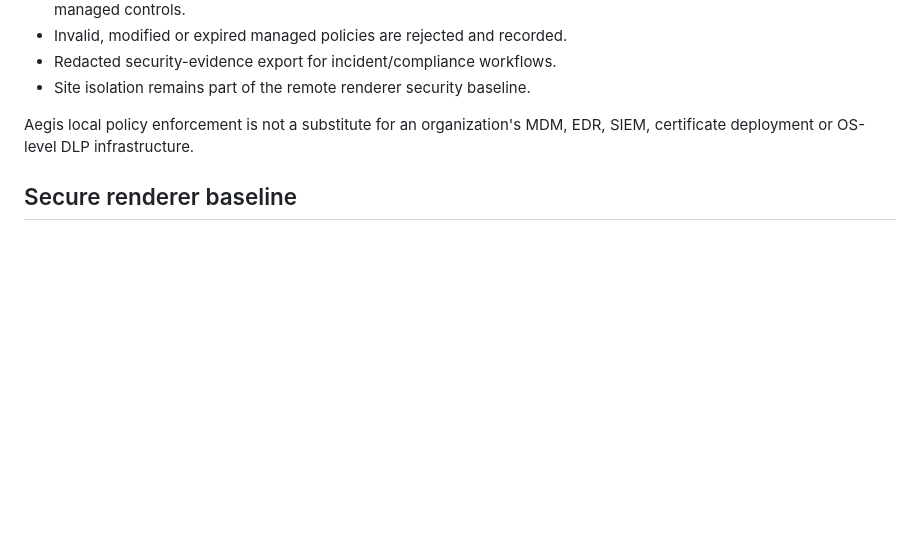
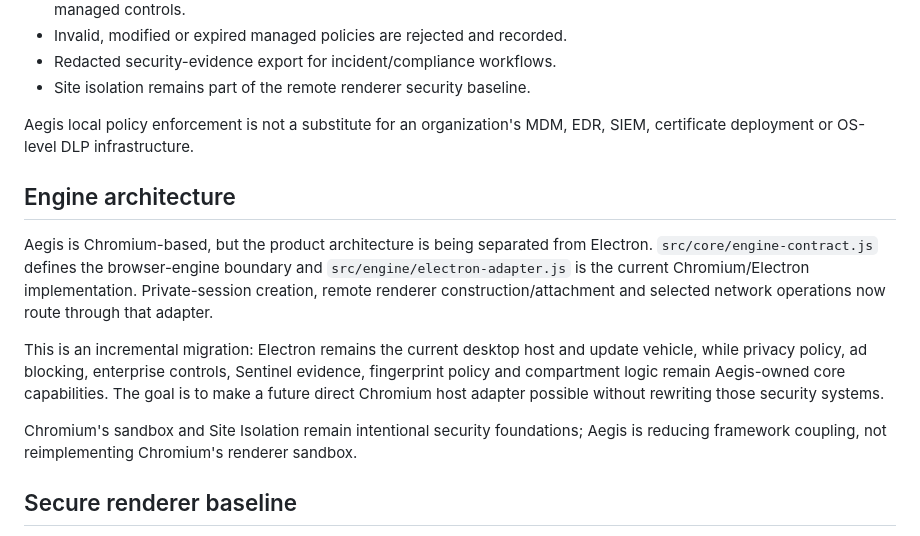
Before and after one commit to atskovski/Aegis, a Markdown page: README.md, the part around the change. Rendered like a GitHub page; blank space fills up the shorter version.

Commit message:
docs: describe engine-independent Aegis direction

```diff
--- a/README.md
+++ b/README.md
@@ -84,6 +84,14 @@ Aegis does not execute arbitrary third-party uBO scriptlets/procedural JavaScrip
 - Site isolation remains part of the remote renderer security baseline.
 
 Aegis local policy enforcement is not a substitute for an organization's MDM, EDR, SIEM, certificate deployment or OS-level DLP infrastructure.
+
+## Engine architecture
+
+Aegis is Chromium-based, but the product architecture is being separated from Electron. `src/core/engine-contract.js` defines the browser-engine boundary and `src/engine/electron-adapter.js` is the current Chromium/Electron implementation. Private-session creation, remote renderer construction/attachment and selected network operations now route through that adapter.
+
+This is an incremental migration: Electron remains the current desktop host and update vehicle, while privacy policy, ad blocking, enterprise controls, Sentinel evidence, fingerprint policy and compartment logic remain Aegis-owned core capabilities. The goal is to make a future direct Chromium host adapter possible without rewriting those security systems.
+
+Chromium's sandbox and Site Isolation remain intentional security foundations; Aegis is reducing framework coupling, not reimplementing Chromium's renderer sandbox.
 
 ## Secure renderer baseline
 
```
